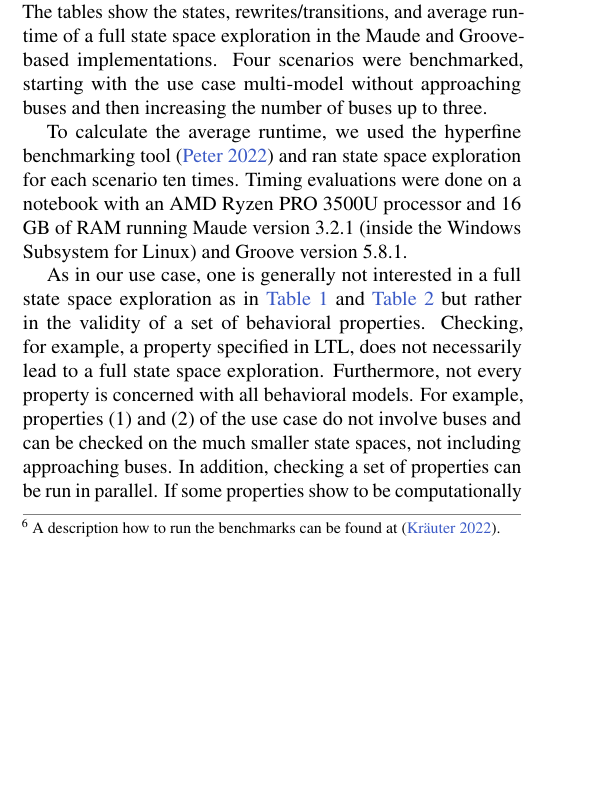
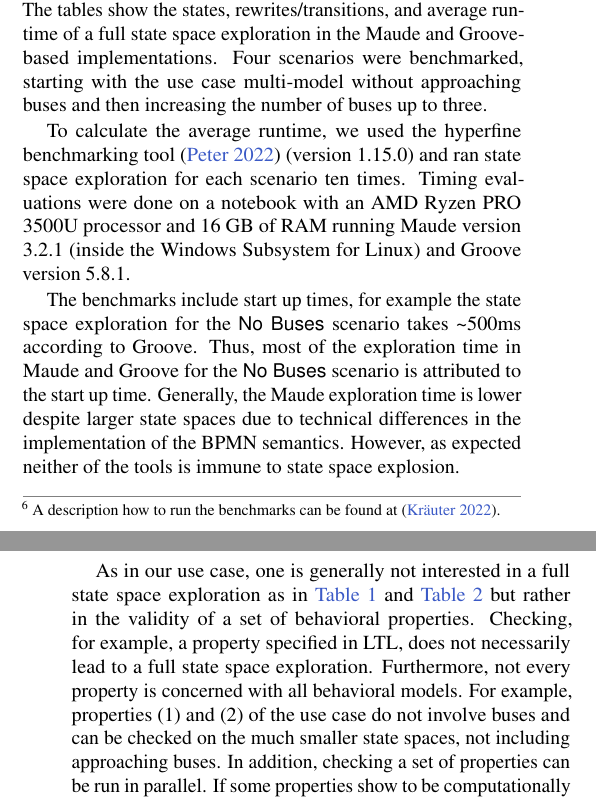
Before and after one commit to timKraeuter/Behavioral-consistency-in-multi-modeling, a LaTeX document (main.tex): part of one column of page 9 of 13 before the commit and two parts of the columns of pages 9 and 10 of 13 after it, the two joined at a grey line, cut so that both start at the same text, the shorter picture padded with empty space. Compiled offline with pdfLaTeX.

Commit message:
Section 6 updated.

```diff
--- a/main.tex
+++ b/main.tex
@@ -627,8 +627,13 @@ As one can see in \autoref{table:maudeRuntime} and \autoref{table:grooveRuntime}
 The tables show the states, rewrites/transitions, and average runtime of a full state space exploration in the Maude and Groove-based implementations.
 Four scenarios were benchmarked, starting with the use case multi-model without approaching buses and then increasing the number of buses up to three.
 
-To calculate the average runtime, we used the hyperfine benchmarking tool \cite{peterHyperfine2022} and ran state space exploration for each scenario ten times.
+To calculate the average runtime, we used the hyperfine benchmarking tool \cite{peterHyperfine2022} (version 1.15.0) and ran state space exploration for each scenario ten times.
 Timing evaluations were done on a notebook with an AMD Ryzen PRO 3500U processor and 16 GB of RAM running Maude version 3.2.1 (inside the Windows Subsystem for Linux) and Groove version 5.8.1.
+
+The benchmarks include start up times, for example the state space exploration for the \textsf{No Buses} scenario takes \textasciitilde 500ms according to Groove.
+Thus, most of the exploration time in Maude and Groove for the \textsf{No Buses} scenario is attributed to the start up time.
+Generally, the Maude exploration time is lower despite larger state spaces due to technical differences in the implementation of the \gls*{bpmn} semantics.
+However, as expected neither of the tools is immune to state space explosion.
 
 \begin{table}
 \centering
```
